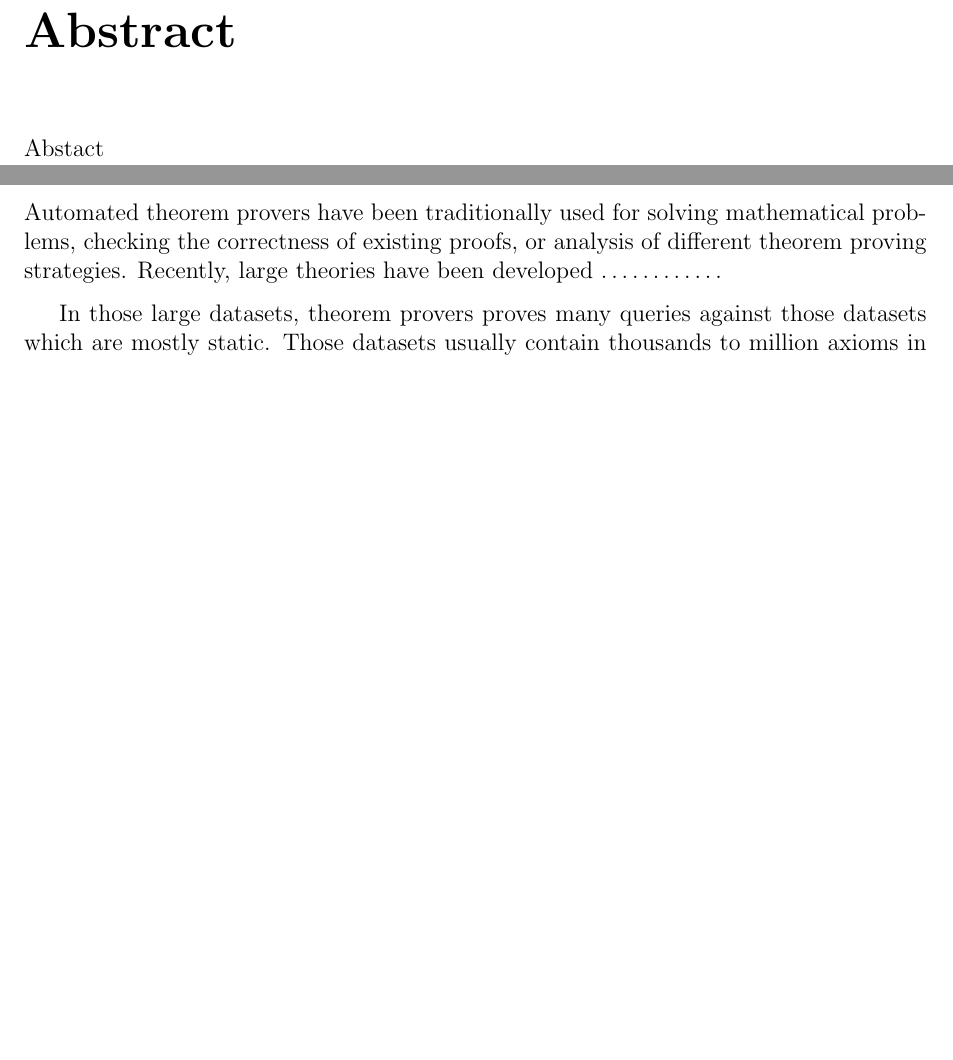
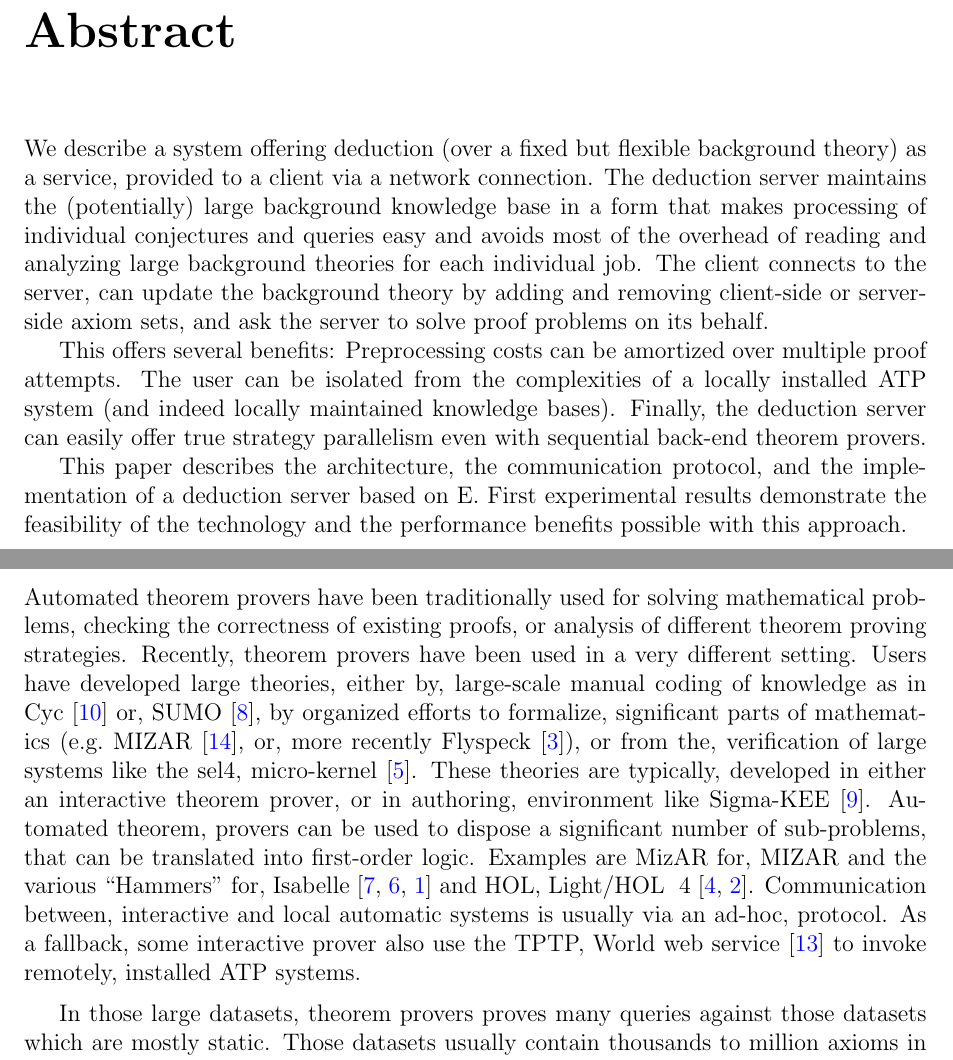
Before and after one commit to MohamedBassem/E-Bachelor, a LaTeX thesis (thesis/bachelor.tex, which reads thesis/content/abstract.tex, thesis/content/introduction.tex): two parts of pages 4 and 8 of 41 before the commit and two parts of pages 4 and 8 of 42 after it, joined at a grey line, cut so that both start at the same text, the shorter picture padded with empty space. Compiled offline with pdfLaTeX.

Commit message:
Some thesis modifications

```diff
--- a/thesis/bachelor.tex
+++ b/thesis/bachelor.tex
@@ -25,8 +25,8 @@
 \usepackage{ifpdf}
 % \setlength{\parindent}{0pt}
 
-\newcommand{\submissionDay}{XX}
-\newcommand{\submissionMonth}{June}
+\newcommand{\submissionDay}{28}
+\newcommand{\submissionMonth}{July}
 \newcommand{\submissionYear}{2015}
 \newcommand{\submissionDate}{\submissionDay~\submissionMonth,~\submissionYear}
 \newcommand{\typeOfThesis}{Bachelor Thesis}
@@ -69,7 +69,7 @@
   /Title (\titleOfThesisOne)
   /Subject (\typeOfThesis)
   /Keywords ()
-  /CreationDate (D:20090707085533)
+  /CreationDate (D:20150715222000)
 }
 \fi
 
--- a/thesis/content/abstract.tex
+++ b/thesis/content/abstract.tex
@@ -1,4 +1,9 @@
 \chapter*{Abstract}
 % \addcontentsline{toc}{chapter}{Abstract}
 \label{chap:abstract}
-Abstact
+
+We describe a system offering deduction (over a fixed but flexible background theory) as a service, provided to a client via a network connection. The deduction server maintains the (potentially) large background knowledge base in a form that makes processing of individual conjectures and queries easy and avoids most of the overhead of reading and analyzing large background theories for each individual job. The client connects to the server, can update the background theory by adding and removing client-side or server-side axiom sets, and ask the server to solve proof problems on its behalf.
+
+This offers several benefits: Preprocessing costs can be amortized over multiple proof attempts. The user can be isolated from the complexities of a locally installed ATP system (and indeed locally maintained knowledge bases). Finally, the deduction server can easily offer true strategy parallelism even with sequential back-end theorem provers.
+
+This paper describes the architecture, the communication protocol, and the implementation of a deduction server based on E. First experimental results demonstrate the feasibility of the technology and the performance benefits possible with this approach.
--- a/thesis/content/introduction.tex
+++ b/thesis/content/introduction.tex
@@ -1,7 +1,7 @@
 \chapter{Introduction}
 \label{chap:intro}
 
-Automated theorem provers have been traditionally used for solving mathematical problems, checking the correctness of existing proofs, or analysis of different theorem proving strategies. Recently, large theories have been developed \ldots\ldots\ldots\ldots
+Automated theorem provers have been traditionally used for solving mathematical problems, checking the correctness of existing proofs, or analysis of different theorem proving strategies. Recently, theorem provers have been used in a very different setting. Users have developed large theories, either by, large-scale manual coding of knowledge as in Cyc~\cite{RRG:CO-2005} or, SUMO~\cite{PNL:AAAIWS-2002}, by organized efforts to formalize, significant parts of mathematics (e.g.~MIZAR~\cite{TB:IJCAI-1985}, or, more recently Flyspeck~\cite{HHMNOZ:Kepler-2011}), or from the, verification of large systems like the sel4, micro-kernel~\cite{KE:SOSP-2009}. These theories are typically, developed in either an interactive theorem prover, or in authoring, environment like Sigma-KEE~\cite{PS:IJCAR-2014}. Automated theorem, provers can be used to dispose a significant number of sub-problems, that can be translated into first-order logic. Examples are MizAR for, MIZAR and the various ``Hammers'' for, Isabelle~\cite{MP:JAL-2007,MP:JAR-2009,BN:IJCAR-2010} and HOL, Light/HOL~ 4~\cite{KU:JAR-2014,GK:CPP-2015}. Communication between, interactive and local automatic systems is usually via an ad-hoc, protocol. As a fallback, some interactive prover also use the TPTP, World web service~\cite{Sutcliffe:LPAR-2010} to invoke remotely, installed ATP systems.
 
 In those large datasets, theorem provers proves many queries against those datasets which are mostly static. Those datasets usually contain thousands to million axioms in which small subset of these axioms is used in the proof. Parsing these problems takes up to several minutes and the exact same parsing is done for each query which shows some room for improvement.
 
```
Also changed, not shown: thesis/content/deduction_server.tex (+1 -2 lines).
